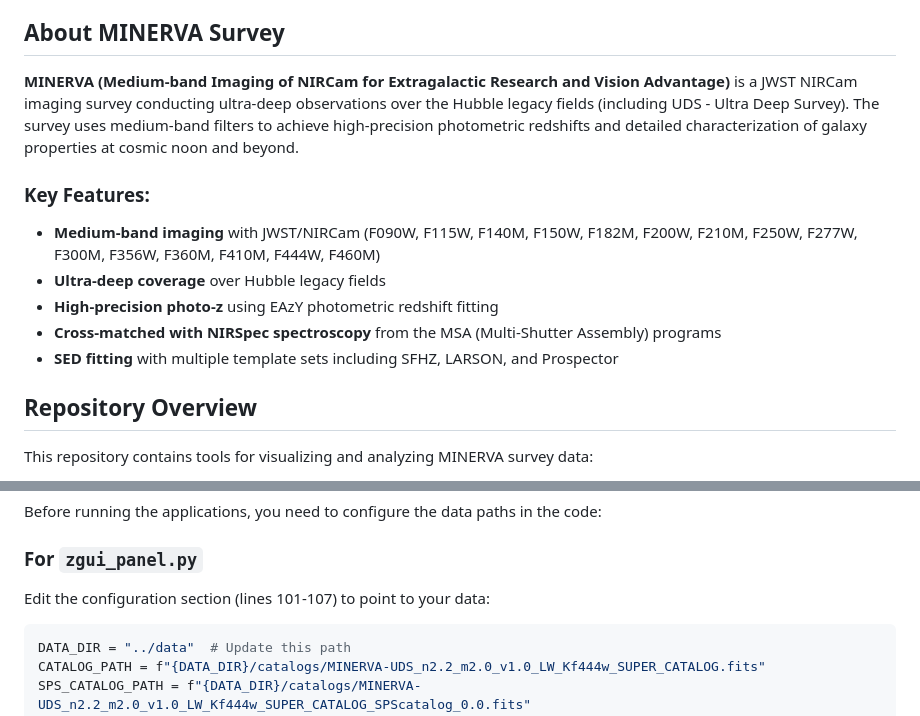
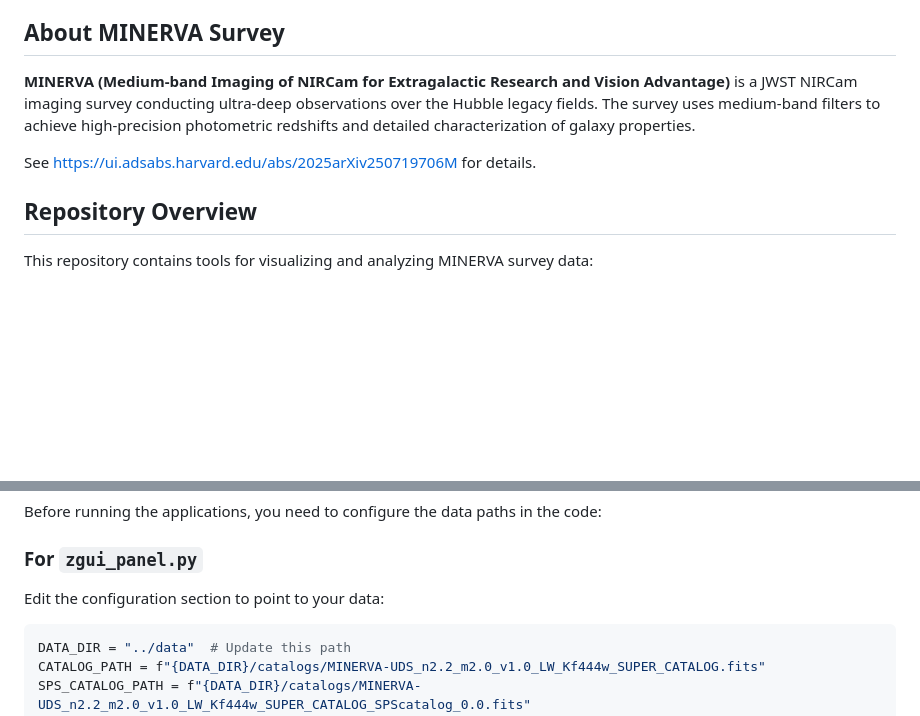
Before and after one commit to JWSTAustralianDataCentre/minerva_viewer, a Markdown page: README.md, 2 parts joined by grey strips. GitHub-like rendering; blank space fills up the shorter version.

Commit message:
changes to MINERVA info

````diff
--- a/README.md
+++ b/README.md
@@ -4,14 +4,9 @@ An interactive web application for exploring galaxies from the JWST MINERVA surv
 
 ## About MINERVA Survey
 
-**MINERVA (Medium-band Imaging of NIRCam for Extragalactic Research and Vision Advantage)** is a JWST NIRCam imaging survey conducting ultra-deep observations over the Hubble legacy fields (including UDS - Ultra Deep Survey). The survey uses medium-band filters to achieve high-precision photometric redshifts and detailed characterization of galaxy properties at cosmic noon and beyond.
+**MINERVA (Medium-band Imaging of NIRCam for Extragalactic Research and Vision Advantage)** is a JWST NIRCam imaging survey conducting ultra-deep observations over the Hubble legacy fields. The survey uses medium-band filters to achieve high-precision photometric redshifts and detailed characterization of galaxy properties.
 
-### Key Features:
-- **Medium-band imaging** with JWST/NIRCam (F090W, F115W, F140M, F150W, F182M, F200W, F210M, F250W, F277W, F300M, F356W, F360M, F410M, F444W, F460M)
-- **Ultra-deep coverage** over Hubble legacy fields
-- **High-precision photo-z** using EAzY photometric redshift fitting
-- **Cross-matched with NIRSpec spectroscopy** from the MSA (Multi-Shutter Assembly) programs
-- **SED fitting** with multiple template sets including SFHZ, LARSON, and Prospector
+See https://ui.adsabs.harvard.edu/abs/2025arXiv250719706M for details.
 
 ## Repository Overview
 
@@ -77,7 +72,7 @@ Before running the applications, you need to configure the data paths in the cod
 
 ### For `zgui_panel.py`
 
-Edit the configuration section (lines 101-107) to point to your data:
+Edit the configuration section to point to your data:
 
 ```python
 DATA_DIR = "../data"  # Update this path
````
